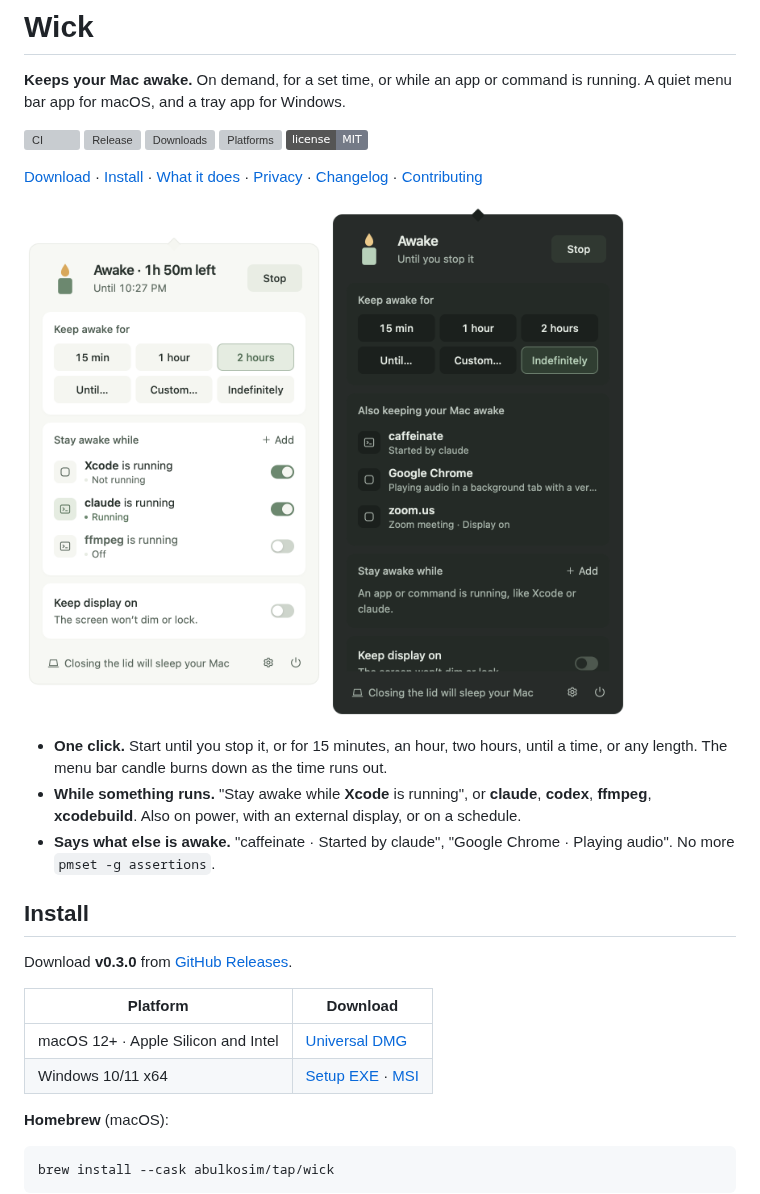
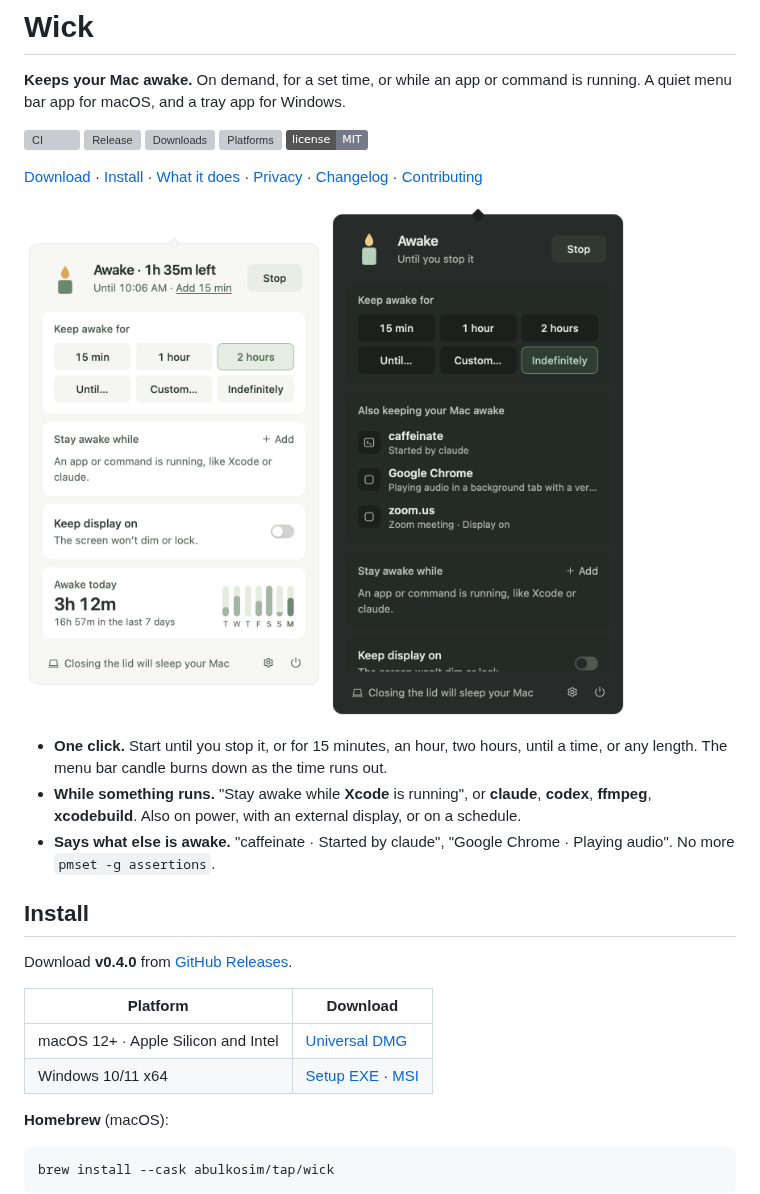
Before and after one commit to Abulkosim/wick, a Markdown page: README.md, the part around one of its changes. Rendered like a GitHub page; pictures changed too: docs/images/popover-light.png; badges without logos; grey boxes are pictures that could not be loaded.

Commit message:
chore(release): prepare v0.4.0
Version 0.4.0, the v0.4.0 changelog and CHANGELOG row, and download
links pointing at v0.4.0. The README and site hero now show the popover
with the Awake today card.

```diff
--- a/README.md
+++ b/README.md
@@ -23,7 +23,7 @@
 
 ## Install
 
-Download **v0.3.0** from [GitHub Releases](https://github.com/Abulkosim/wick/releases/latest).
+Download **v0.4.0** from [GitHub Releases](https://github.com/Abulkosim/wick/releases/latest).
 
 | Platform | Download |
 | --- | --- |
```
Also changed, not shown: other parts of README.md (+3 -3 lines), CHANGELOG.md (+1 -0 lines), changelogs/v0.4.0.md (added, +8 -0 lines), docs/images/popover-dark.png, site/popover-dark.png, site/popover-light.png, 5 other files.
